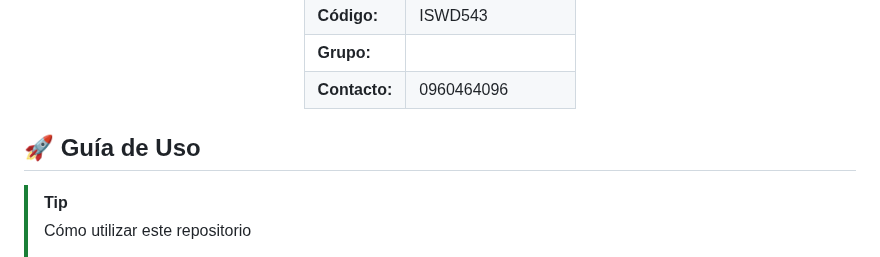
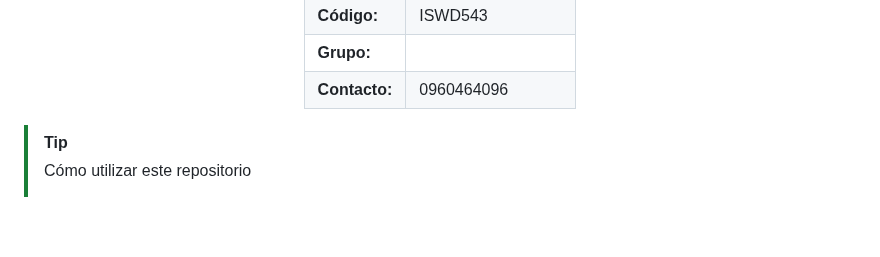
Before and after one commit to juansuarezb/InteligenciaArtificial, a Markdown page: README.md, the part around the change. Rendered like a GitHub page; blank space fills up the shorter version.

```diff
--- a/README.md
+++ b/README.md
@@ -34,7 +34,7 @@
   </table>
 </div>
 
-## 🚀 Guía de Uso
+
 > [!TIP]
 > Cómo utilizar este repositorio
 > 1. **Navega por las ramas:** Haz clic en los enlaces de cada sección para acceder al contenido específico de esa parte del curso.
```
